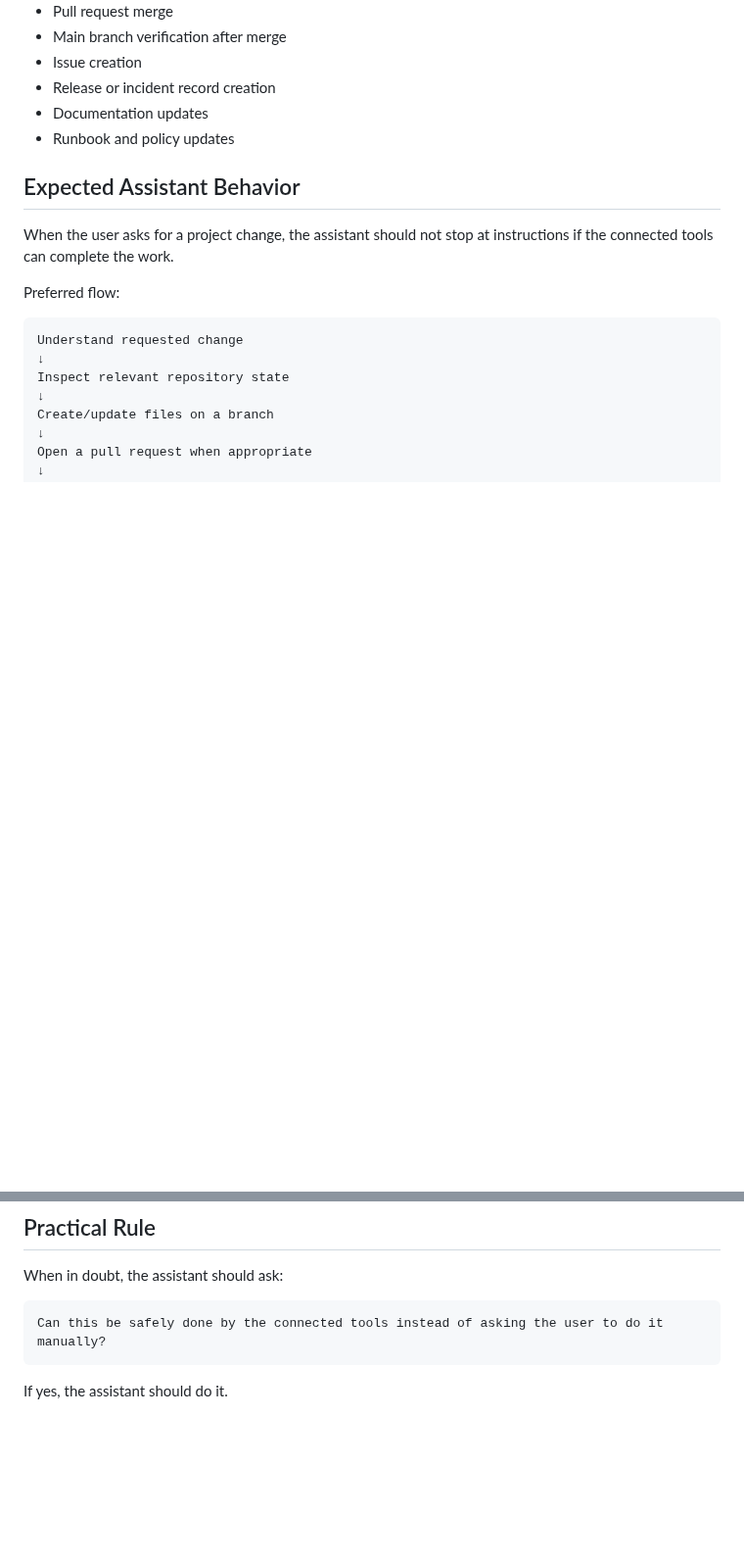
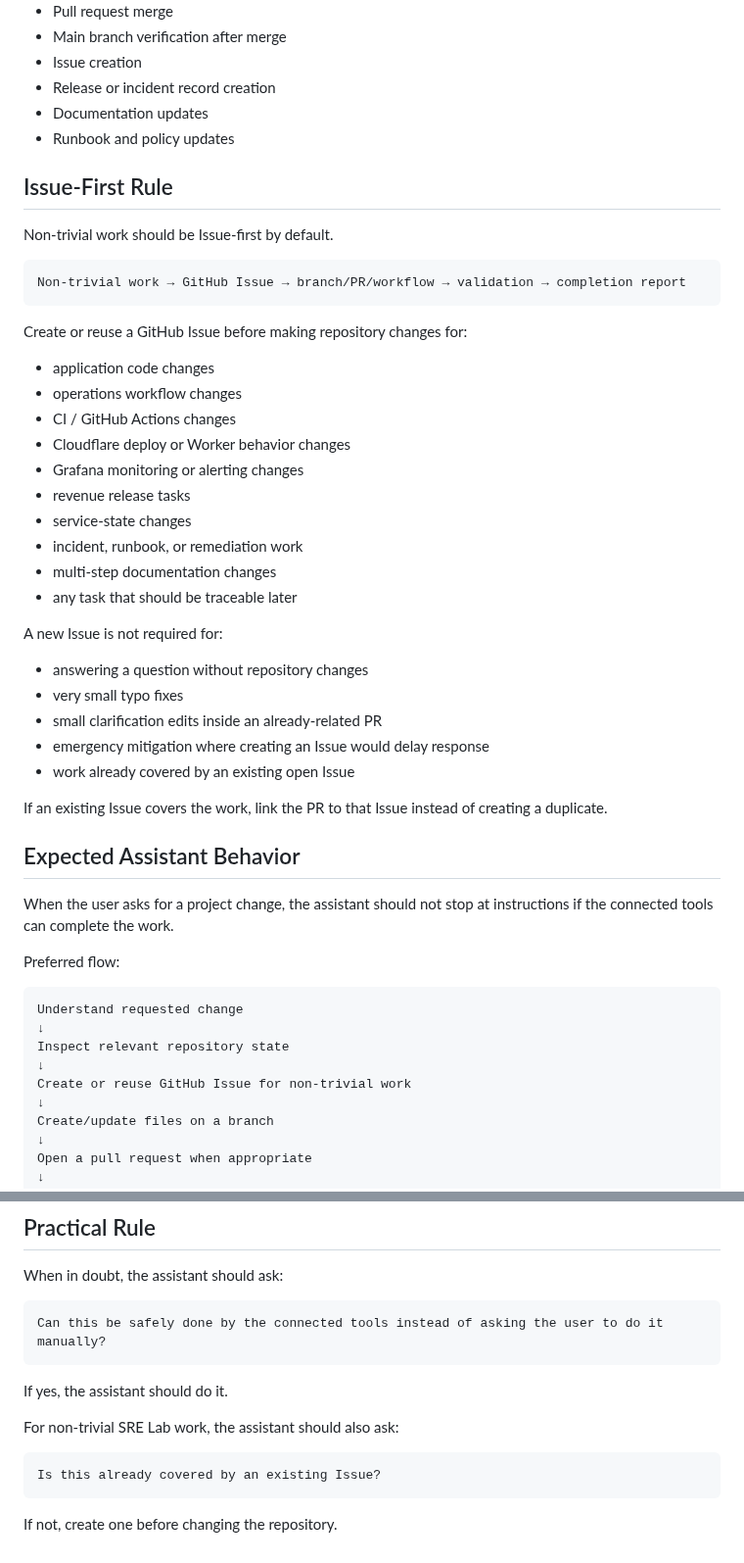
Before and after one commit to YDTNK/sre-lab, a Markdown page: docs/automation-first-working-policy.md, 2 parts joined by grey strips. Shown at 98% size. Rendered like a GitHub page; blank space fills up the shorter version.

Commit message:
Enforce Issue-first rule for non-trivial work

````diff
--- a/docs/automation-first-working-policy.md
+++ b/docs/automation-first-working-policy.md
@@ -30,6 +30,37 @@ This includes, when technically available:
 - Documentation updates
 - Runbook and policy updates
 
+## Issue-First Rule
+
+Non-trivial work should be Issue-first by default.
+
+```text
+Non-trivial work → GitHub Issue → branch/PR/workflow → validation → completion report
+```
+
+Create or reuse a GitHub Issue before making repository changes for:
+
+- application code changes
+- operations workflow changes
+- CI / GitHub Actions changes
+- Cloudflare deploy or Worker behavior changes
+- Grafana monitoring or alerting changes
+- revenue release tasks
+- service-state changes
+- incident, runbook, or remediation work
+- multi-step documentation changes
+- any task that should be traceable later
+
+A new Issue is not required for:
+
+- answering a question without repository changes
+- very small typo fixes
+- small clarification edits inside an already-related PR
+- emergency mitigation where creating an Issue would delay response
+- work already covered by an existing open Issue
+
+If an existing Issue covers the work, link the PR to that Issue instead of creating a duplicate.
+
 ## Expected Assistant Behavior
 
 When the user asks for a project change, the assistant should not stop at instructions if the connected tools can complete the work.
@@ -40,6 +71,8 @@ Preferred flow:
 Understand requested change
 ↓
 Inspect relevant repository state
+↓
+Create or reuse GitHub Issue for non-trivial work
 ↓
 Create/update files on a branch
 ↓
@@ -119,3 +152,11 @@ Can this be safely done by the connected tools instead of asking the user to do
 ```
 
 If yes, the assistant should do it.
+
+For non-trivial SRE Lab work, the assistant should also ask:
+
+```text
+Is this already covered by an existing Issue?
+```
+
+If not, create one before changing the repository.
````
